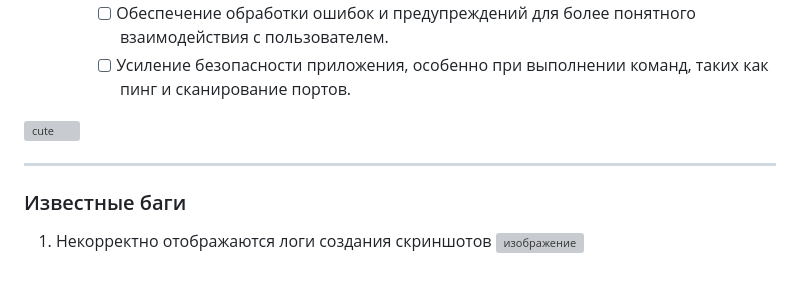
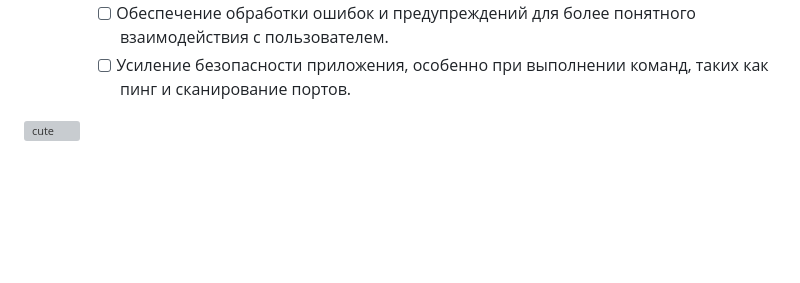
Before and after one commit to stranniksimp/analyzer, a Markdown page: README.md, the part around the change. GitHub-like rendering; blank space fills up the shorter version; grey boxes are pictures that could not be loaded.

```diff
--- a/README.md
+++ b/README.md
@@ -44,9 +44,3 @@
     - [ ] Усиление безопасности приложения, особенно при выполнении команд, таких как пинг и сканирование портов.
 
 ![cute](https://github.com/stranniksimp/index.html/assets/93402361/7791d84a-a05d-45ab-8714-276596a4544c)
-
-___
-
-### Известные баги
-1. Некорректно отображаются логи создания скриншотов
-![изображение](https://github.com/stranniksimp/analyzer/assets/93402361/2b1d0842-efd2-4df0-971f-8020361556c0)
```
